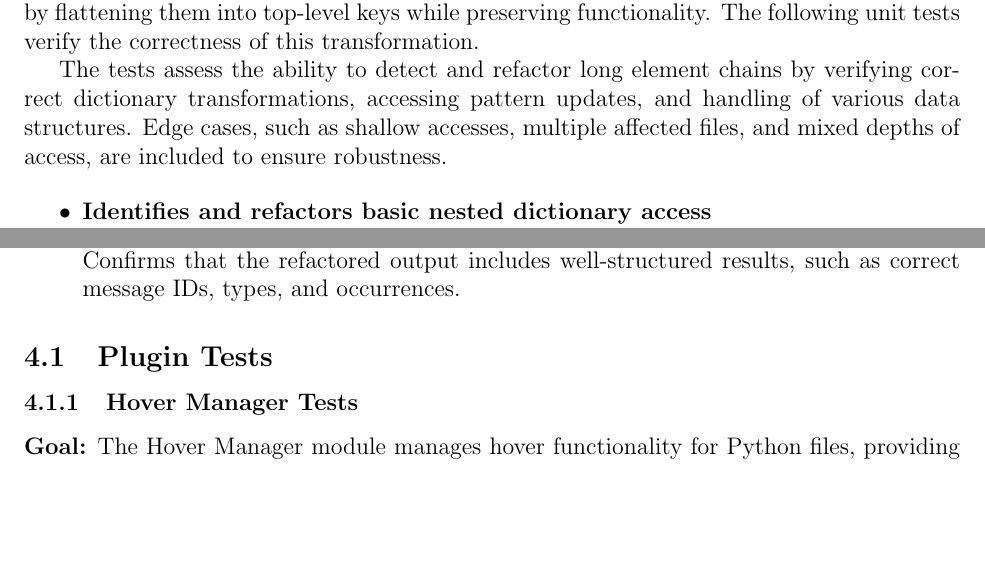
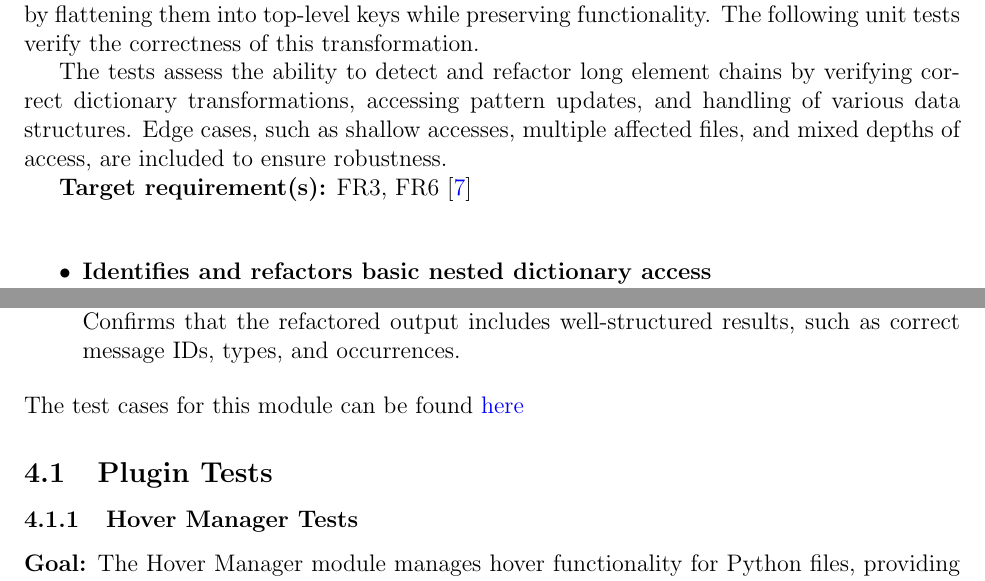
Before and after one commit to ssm-lab/capstone--source-code-optimizer, a LaTeX document (docs/VnVPlan/VnVPlan.tex): two parts of page 49 of 62, joined at a grey line, cut so that both start at the same text, the shorter picture padded with empty space. Compiled offline with pdfLaTeX.

Commit message:
Added trace and link to tests for lec refactorer (#395)

```diff
--- a/docs/VnVPlan/VnVPlan.tex
+++ b/docs/VnVPlan/VnVPlan.tex
@@ -1698,6 +1698,8 @@ Confirms that detected chains return correctly formatted results, including mess
 
 The tests assess the ability to detect and refactor long element chains by verifying correct dictionary transformations, accessing pattern updates, and handling of various data structures. Edge cases, such as shallow accesses, multiple affected files, and mixed depths of access, are included to ensure robustness.
 
+\textbf{Target requirement(s):}  FR3, FR6~\cite{SRS} \\
+
 \begin{itemize}
 \item \textbf{Identifies and refactors basic nested dictionary access} \newline
 Ensures that deeply nested dictionary keys are detected and refactored correctly.
@@ -1720,6 +1722,9 @@ Confirms that the module correctly differentiates and processes deep accesses wh
 \item \textbf{Validates resulting metadata and formatting} \newline
 Confirms that the refactored output includes well-structured results, such as correct message IDs, types, and occurrences.
 \end{itemize}
+
+\noindent The test cases for this module can be found \href{https://github.com/ssm-lab/capstone--source-code-optimizer/blob/new-poc/tests/refactorers/test_long_element_chain.py}{here}
+
 
 
 \subsection{Plugin Tests}
```
